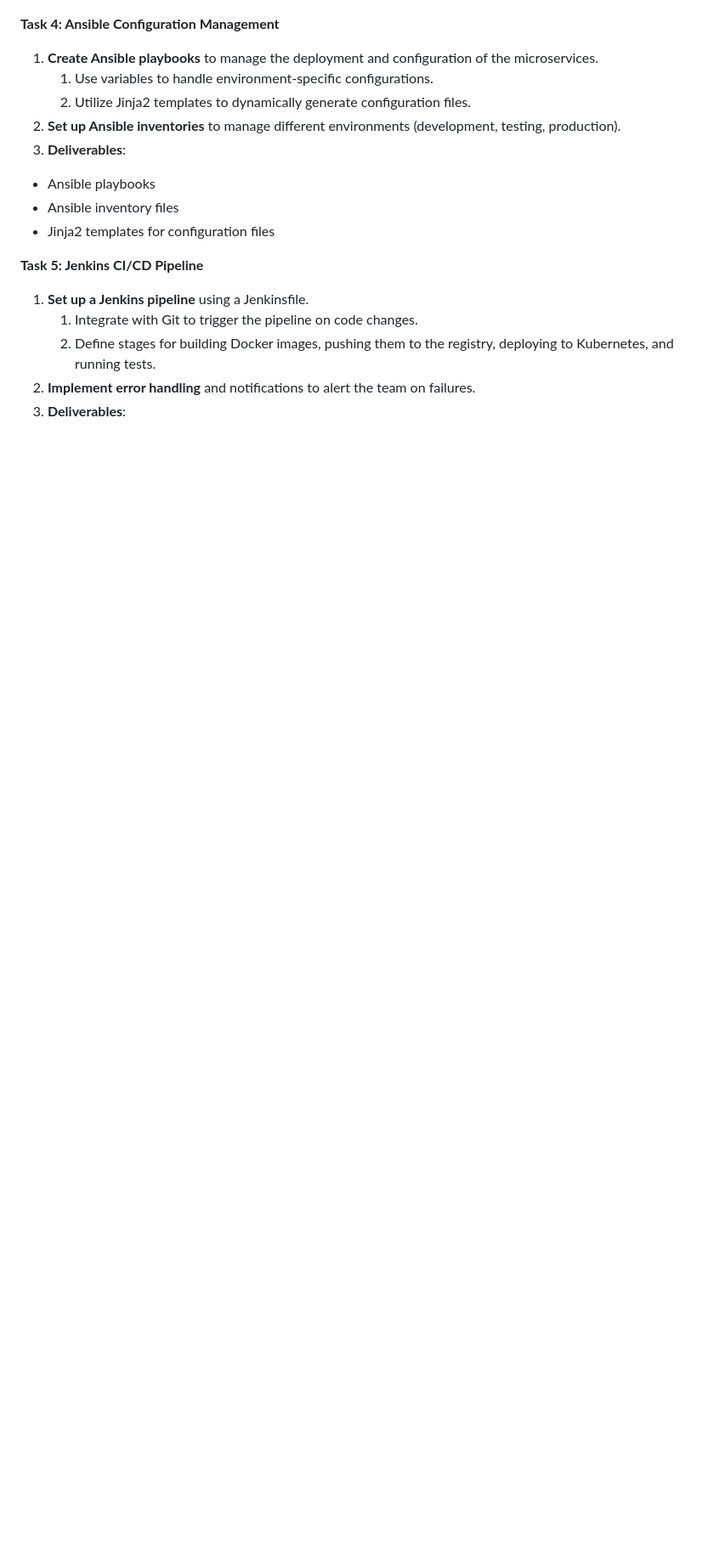
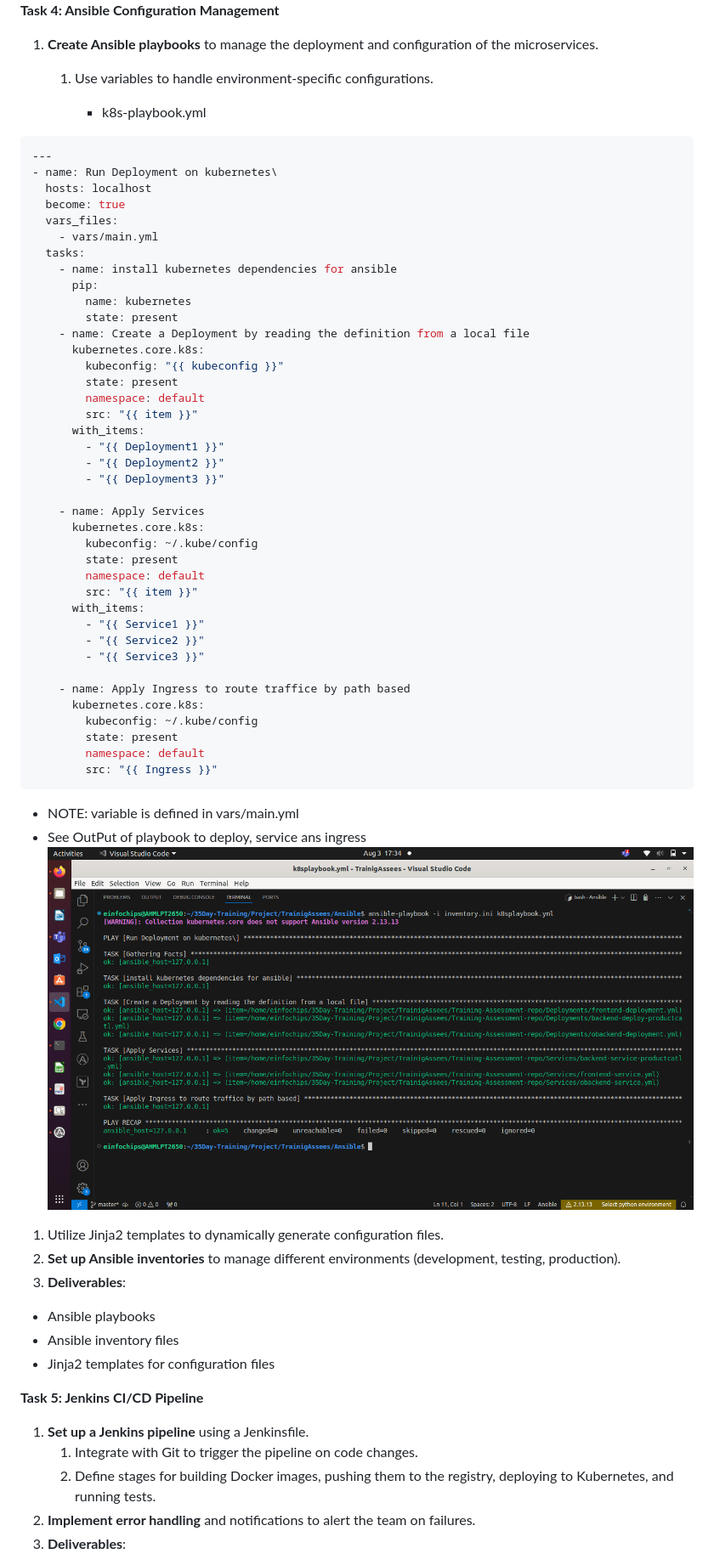
Before and after one commit to GitEic-Bhavin/Training-Assessment-repo, a Markdown page: Assessments.md, the part around the change. Shown: that part at 85% size. GitHub-like rendering; pictures changed too: p1/k8s-playbook.png (added); blank space fills up the shorter version.

Commit message:
Push Ansible

````diff
--- a/Assessments.md
+++ b/Assessments.md
@@ -324,6 +324,52 @@ spec:
 
 1. **Create Ansible playbooks** to manage the deployment and configuration of the microservices.
    1. Use variables to handle environment-specific configurations.
+
+      - k8s-playbook.yml
+```yml
+---
+- name: Run Deployment on kubernetes\
+  hosts: localhost
+  become: true
+  vars_files:
+    - vars/main.yml
+  tasks:
+    - name: install kubernetes dependencies for ansible
+      pip:
+        name: kubernetes
+        state: present
+    - name: Create a Deployment by reading the definition from a local file
+      kubernetes.core.k8s:
+        kubeconfig: "{{ kubeconfig }}"
+        state: present
+        namespace: default
+        src: "{{ item }}"
+      with_items:
+        - "{{ Deployment1 }}"
+        - "{{ Deployment2 }}"
+        - "{{ Deployment3 }}"
+
+    - name: Apply Services
+      kubernetes.core.k8s:
+        kubeconfig: ~/.kube/config
+        state: present
+        namespace: default
+        src: "{{ item }}"
+      with_items:
+        - "{{ Service1 }}"
+        - "{{ Service2 }}"
+        - "{{ Service3 }}"
+
+    - name: Apply Ingress to route traffice by path based
+      kubernetes.core.k8s:
+        kubeconfig: ~/.kube/config
+        state: present
+        namespace: default
+        src: "{{ Ingress }}"
+```
+   - NOTE: variable is defined in vars/main.yml
+   - See OutPut of playbook to deploy, service ans ingress
+![alt text](p1/k8s-playbook.png)
    1. Utilize Jinja2 templates to dynamically generate configuration files.
 1. **Set up Ansible inventories** to manage different environments (development, testing, production).
 1. **Deliverables**:
````
Also changed, not shown: p1/GitProd-catMerge.png (added).
